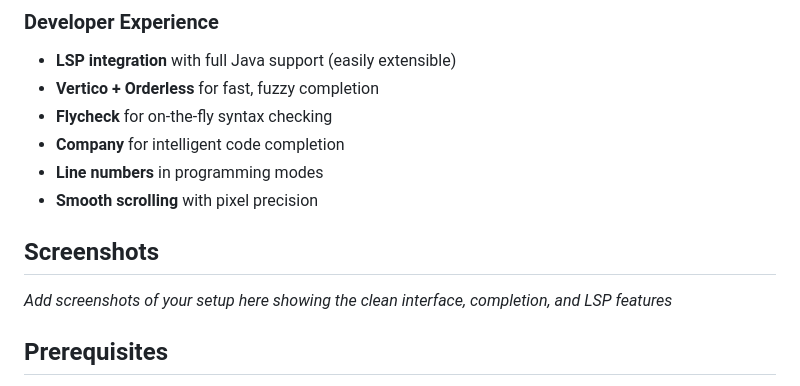
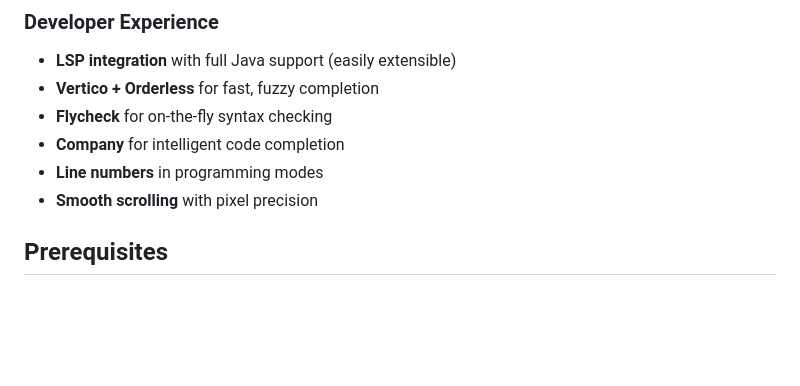
Before and after one commit to user7210unix/emacs, a Markdown page: README.md, the part around the change. Drawn GitHub-style; blank space fills up the shorter version.

Commit message:
Remove screenshots section from README
Removed the screenshots section from the README.

```diff
--- a/README.md
+++ b/README.md
@@ -48,10 +48,6 @@ This configuration transforms Emacs into a clean, distraction-free editor that s
 - **Company** for intelligent code completion
 - **Line numbers** in programming modes
 - **Smooth scrolling** with pixel precision
-
-## Screenshots
-
-*Add screenshots of your setup here showing the clean interface, completion, and LSP features*
 
 ## Prerequisites
 
```
